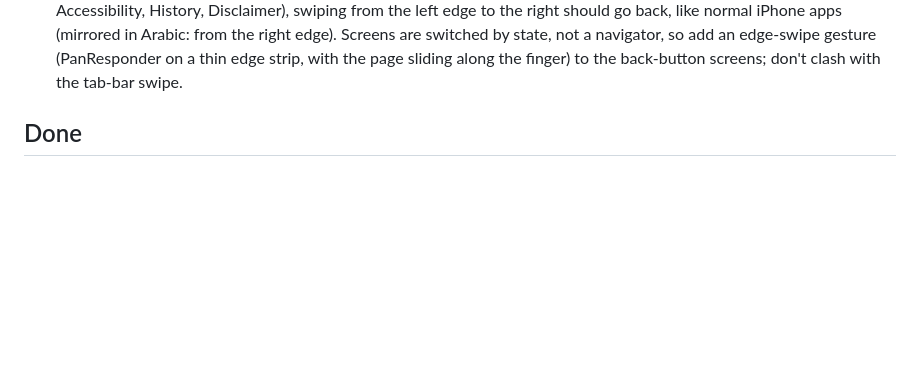
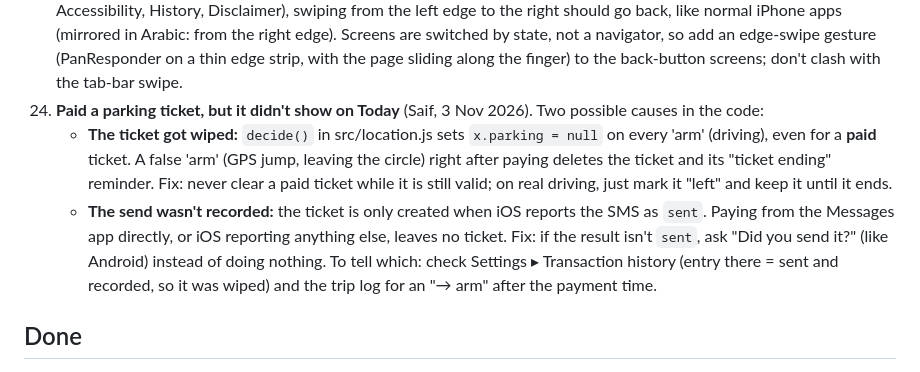
Before and after one commit to jhy2njr6w7-a11y/road-dues, a Markdown page: FEEDBACK.md, the part around the change. Rendered like a GitHub page; blank space fills up the shorter version.

Commit message:
Feedback 24: paid ticket not on Today
Co-Authored-By: Claude Opus 5.5 <noreply@anthropic.com>
Claude-Session: https://claude.ai/code/session_01QpM3jHj4oDpnDvTdyP6fXG

```diff
--- a/FEEDBACK.md
+++ b/FEEDBACK.md
@@ -48,6 +48,10 @@ When an item is built, move it to "Done" with the PR link.
     Fix: only count **recent** steps (last ~2 min); once the in-car wait has passed (fallback already asked) treat the next movement as driving, never as walking away; add these trips (park → walk → return → drive off, with GPS normal and held back) to tests/logic.test.mjs.
 22. **"Did you pay?" never comes while parked, only after he drives off again** (Saif, 3 Nov 2026). So the 10-min fallback keeps being pushed back while the car is parked. Most likely cause: **GPS drift while he is indoors** (parked, inside a building). Indoors iOS reports positions jumping 100 m+ with unknown speed (-1) or poor accuracy; `onDriveEvent` treats "moved > 100 m with unknown speed" as driving, and leaving the 100 m geofence with few steps as "the car drove off", so every jump re-arms the reminder and moves the circle. Then on the real drive-off, item 21 makes it ask. Fix: ignore updates and geofence exits with poor accuracy (> ~50 m); with unknown speed require a much bigger move (> 300 m) and two updates in a row; never re-arm from drift while the step counter shows he is not in a vehicle. Confirm first with Saif's trip log (Settings ▸ tap "التذكيرات" 5×) from one parked stop. Fix together with 21.
 23. **Swipe to go back** (Saif, 3 Nov 2026). On every screen with a back button (Settings, its sub-pages: Salik gates, App colour, Accessibility, History, Disclaimer), swiping from the left edge to the right should go back, like normal iPhone apps (mirrored in Arabic: from the right edge). Screens are switched by state, not a navigator, so add an edge-swipe gesture (PanResponder on a thin edge strip, with the page sliding along the finger) to the back-button screens; don't clash with the tab-bar swipe.
+24. **Paid a parking ticket, but it didn't show on Today** (Saif, 3 Nov 2026). Two possible causes in the code:
+    - **The ticket got wiped:** `decide()` in src/location.js sets `x.parking = null` on every 'arm' (driving), even for a **paid** ticket. A false 'arm' (GPS jump, leaving the circle) right after paying deletes the ticket and its "ticket ending" reminder. Fix: never clear a paid ticket while it is still valid; on real driving, just mark it "left" and keep it until it ends.
+    - **The send wasn't recorded:** the ticket is only created when iOS reports the SMS as `sent`. Paying from the Messages app directly, or iOS reporting anything else, leaves no ticket. Fix: if the result isn't `sent`, ask "Did you send it?" (like Android) instead of doing nothing.
+    To tell which: check Settings ▸ Transaction history (entry there = sent and recorded, so it was wiped) and the trip log for an "→ arm" after the payment time.
 
 ## Done
 
```
